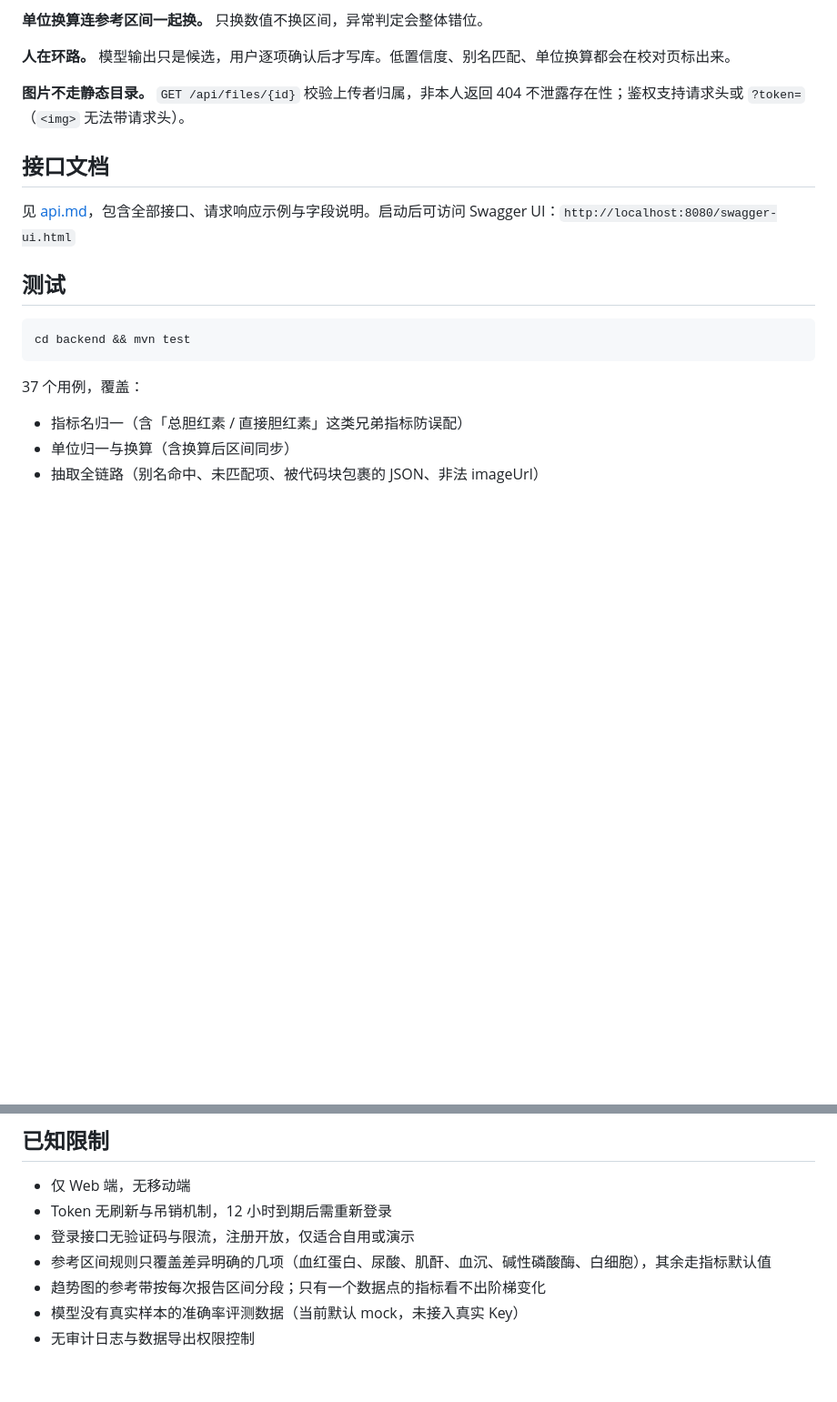
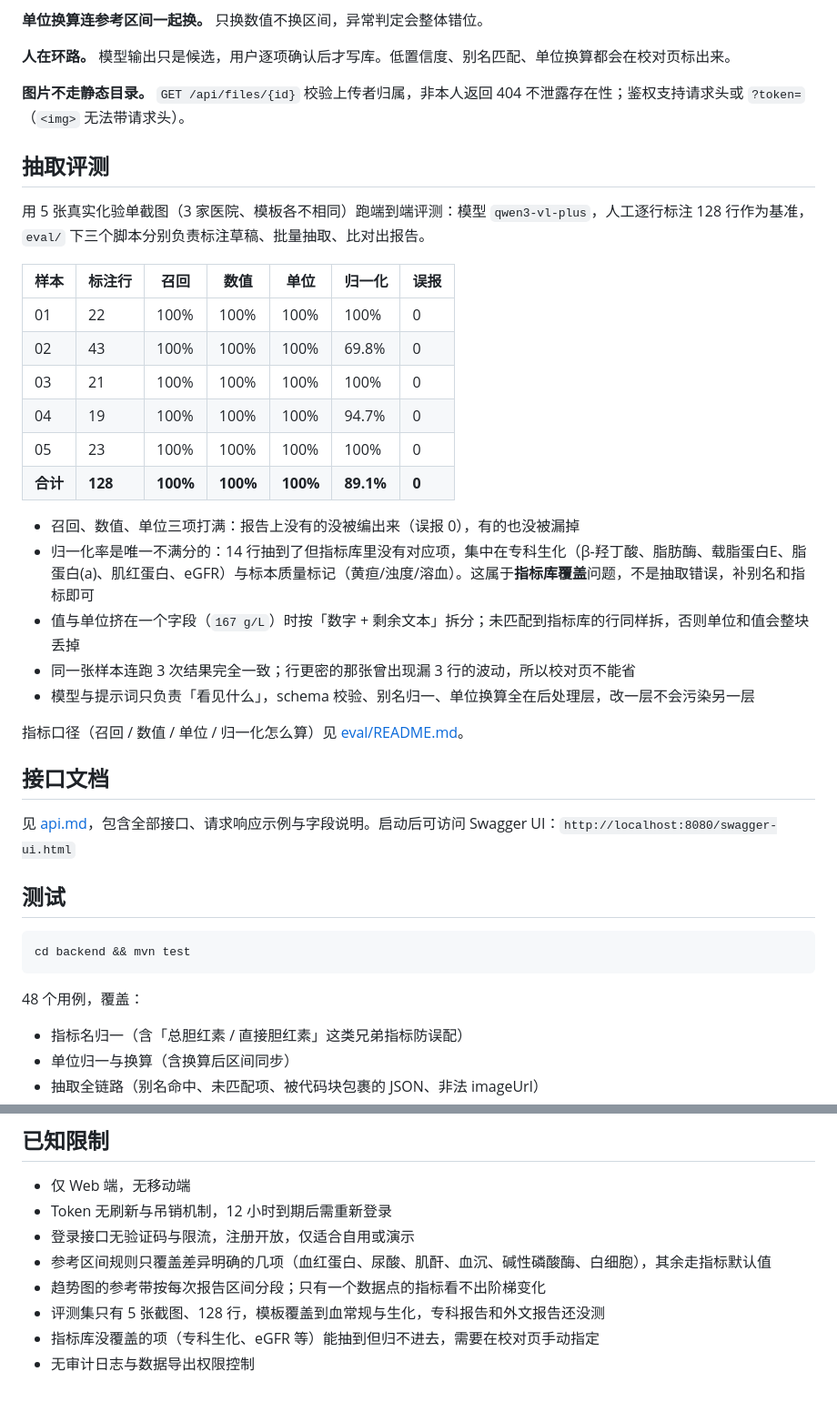
Before and after one commit to Breuky/SuperPatient, a Markdown page: README.md, 2 parts joined by grey strips. Shown at 91% size. GitHub-like rendering; blank space fills up the shorter version.

Commit message:
docs: README 补抽取评测结果

````diff
--- a/README.md
+++ b/README.md
@@ -135,6 +135,27 @@ export DASHSCOPE_API_KEY=sk-xxx
 
 **图片不走静态目录。** `GET /api/files/{id}` 校验上传者归属，非本人返回 404 不泄露存在性；鉴权支持请求头或 `?token=`（`<img>` 无法带请求头）。
 
+## 抽取评测
+
+用 5 张真实化验单截图（3 家医院、模板各不相同）跑端到端评测：模型 `qwen3-vl-plus`，人工逐行标注 128 行作为基准，`eval/` 下三个脚本分别负责标注草稿、批量抽取、比对出报告。
+
+| 样本 | 标注行 | 召回 | 数值 | 单位 | 归一化 | 误报 |
+|---|---|---|---|---|---|---|
+| 01 | 22 | 100% | 100% | 100% | 100% | 0 |
+| 02 | 43 | 100% | 100% | 100% | 69.8% | 0 |
+| 03 | 21 | 100% | 100% | 100% | 100% | 0 |
+| 04 | 19 | 100% | 100% | 100% | 94.7% | 0 |
+| 05 | 23 | 100% | 100% | 100% | 100% | 0 |
+| **合计** | **128** | **100%** | **100%** | **100%** | **89.1%** | **0** |
+
+- 召回、数值、单位三项打满：报告上没有的没被编出来（误报 0），有的也没被漏掉
+- 归一化率是唯一不满分的：14 行抽到了但指标库里没有对应项，集中在专科生化（β-羟丁酸、脂肪酶、载脂蛋白E、脂蛋白(a)、肌红蛋白、eGFR）与标本质量标记（黄疸/浊度/溶血）。这属于**指标库覆盖**问题，不是抽取错误，补别名和指标即可
+- 值与单位挤在一个字段（`167 g/L`）时按「数字 + 剩余文本」拆分；未匹配到指标库的行同样拆，否则单位和值会整块丢掉
+- 同一张样本连跑 3 次结果完全一致；行更密的那张曾出现漏 3 行的波动，所以校对页不能省
+- 模型与提示词只负责「看见什么」，schema 校验、别名归一、单位换算全在后处理层，改一层不会污染另一层
+
+指标口径（召回 / 数值 / 单位 / 归一化怎么算）见 [eval/README.md](eval/README.md)。
+
 ## 接口文档
 
 见 [api.md](api.md)，包含全部接口、请求响应示例与字段说明。启动后可访问 Swagger UI：`http://localhost:8080/swagger-ui.html`
@@ -145,7 +166,7 @@ export DASHSCOPE_API_KEY=sk-xxx
 cd backend && mvn test
 ```
 
-37 个用例，覆盖：
+48 个用例，覆盖：
 
 - 指标名归一（含「总胆红素 / 直接胆红素」这类兄弟指标防误配）
 - 单位归一与换算（含换算后区间同步）
@@ -182,5 +203,6 @@ SuperPatient/
 - 登录接口无验证码与限流，注册开放，仅适合自用或演示
 - 参考区间规则只覆盖差异明确的几项（血红蛋白、尿酸、肌酐、血沉、碱性磷酸酶、白细胞），其余走指标默认值
 - 趋势图的参考带按每次报告区间分段；只有一个数据点的指标看不出阶梯变化
-- 模型没有真实样本的准确率评测数据（当前默认 mock，未接入真实 Key）
+- 评测集只有 5 张截图、128 行，模板覆盖到血常规与生化，专科报告和外文报告还没测
+- 指标库没覆盖的项（专科生化、eGFR 等）能抽到但归不进去，需要在校对页手动指定
 - 无审计日志与数据导出权限控制
````
